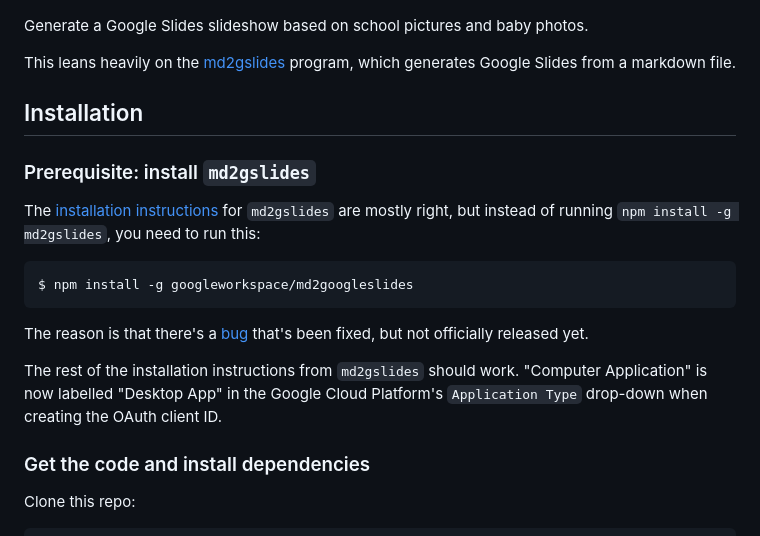
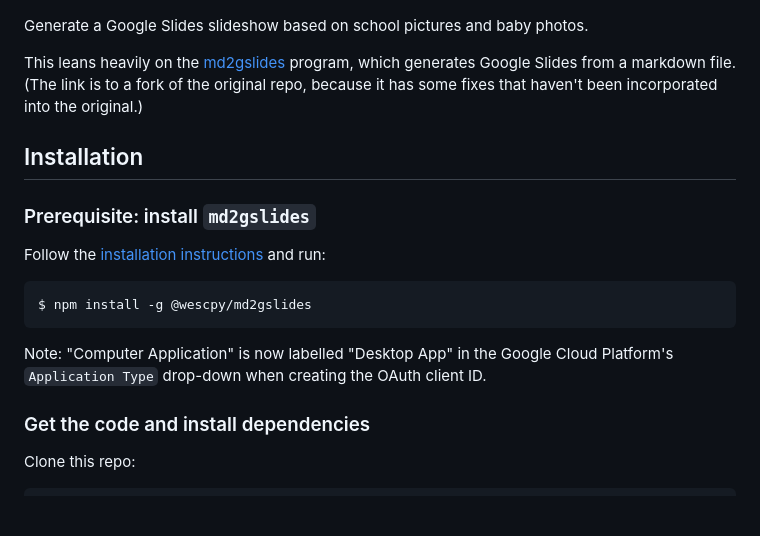
Before and after one commit to alouie-sfdc/nrp-slides, a Markdown page: README.md, the part around the change. GitHub-like rendering; blank space fills up the shorter version.

Commit message:
Update README.md to point to forked repo

````diff
--- a/README.md
+++ b/README.md
@@ -4,20 +4,18 @@
 
 Generate a Google Slides slideshow based on school pictures and baby photos.
 
-This leans heavily on the [md2gslides](https://github.com/googleworkspace/md2googleslides) program, which generates Google Slides from a markdown file.
+This leans heavily on the [md2gslides](https://github.com/wescpy/md2googleslides) program, which generates Google Slides from a markdown file. (The link is to a fork of the original repo, because it has some fixes that haven't been incorporated into the original.)
 
 ## Installation
 
 ### Prerequisite: install `md2gslides`
 
-The [installation instructions](https://github.com/googleworkspace/md2googleslides#installation-and-usage) for `md2gslides` are mostly right, but instead of running `npm install -g md2gslides`, you need to run this:
+Follow the [installation instructions](https://github.com/wescpy/md2googleslides/blob/master/README.md#installation-and-usage) and run:
 ```
-$ npm install -g googleworkspace/md2googleslides
+$ npm install -g @wescpy/md2gslides
 ```
 
-The reason is that there's a [bug](https://github.com/googleworkspace/md2googleslides/issues/95#issuecomment-1004022204) that's been fixed, but not officially released yet.
-
-The rest of the installation instructions from `md2gslides` should work. "Computer Application" is now labelled "Desktop App" in the Google Cloud Platform's `Application Type` drop-down when creating the OAuth client ID.
+Note: "Computer Application" is now labelled "Desktop App" in the Google Cloud Platform's `Application Type` drop-down when creating the OAuth client ID.
 
 ### Get the code and install dependencies
 
````
